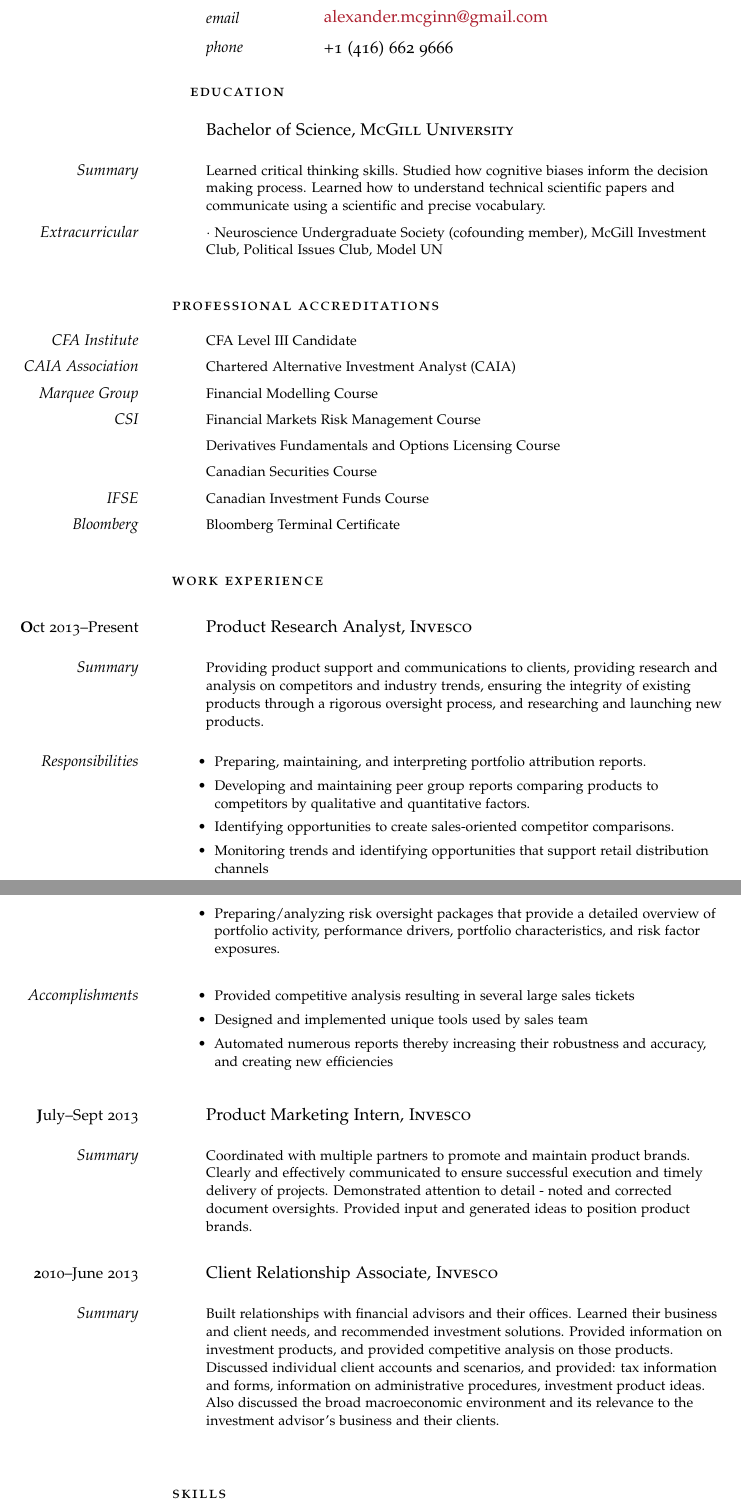
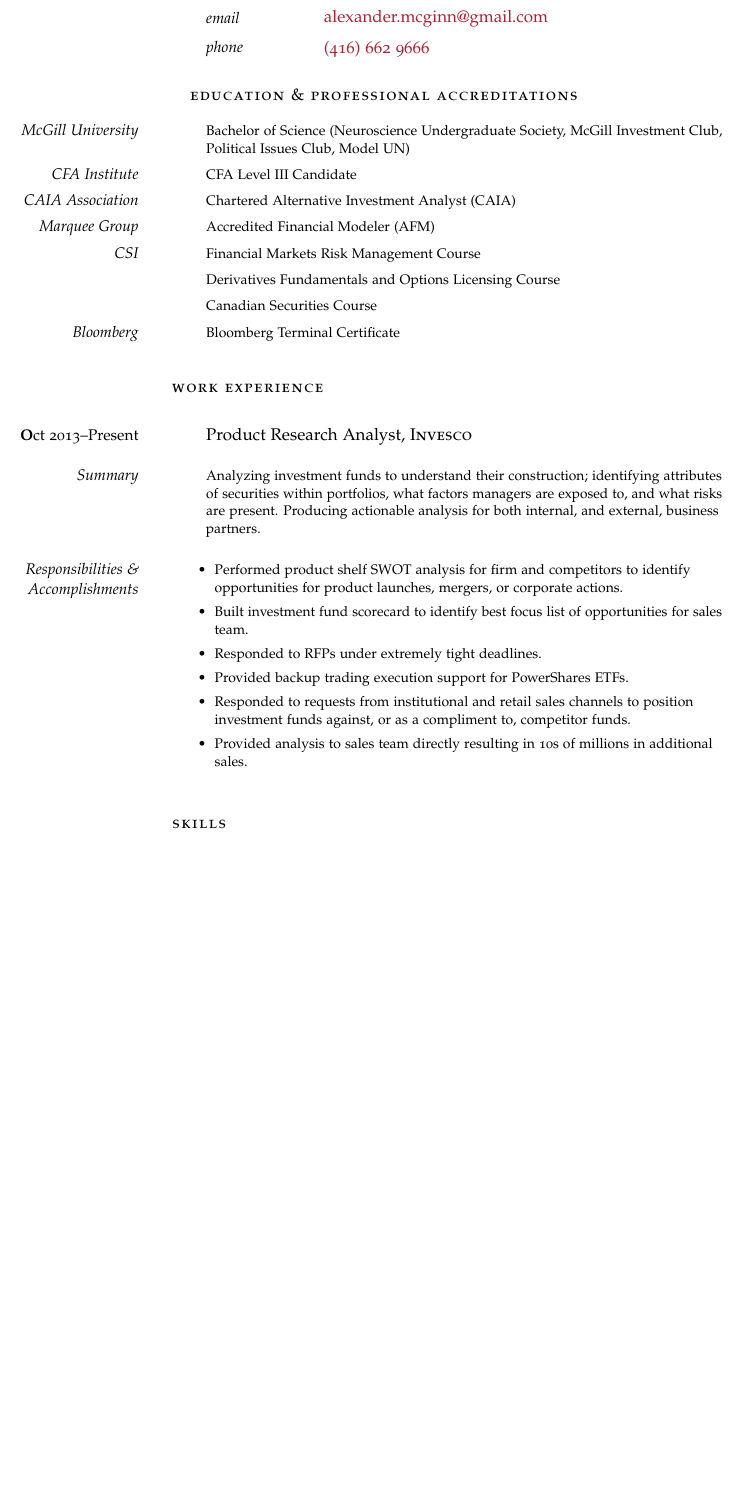
Before and after one commit to McGinn/Resume, a LaTeX document (Alexander_McGinn.tex): two parts of pages 1 and 2 of 2 before the commit and part of page 1 of 2 after it, the two joined at a grey line, cut so that both start at the same text, the shorter picture padded with empty space. Compiled offline with pdfLaTeX.

Commit message:
Updated and streamlined resume. Just one page now. Still has misc notes all over the place.

```diff
--- a/Alexander_McGinn.tex
+++ b/Alexander_McGinn.tex
@@ -56,15 +56,13 @@
 
 %-----------HEADER and FOOTER (lastpages)--------------------
 
+\clearscrheadfoot
 \pagestyle{scrheadings}
-\clearscrheadfoot
 
-\cofoot{\Centering{Alexander McGinn}
-\newline
-\today
 %\newline
 %\href{http://www.alexandermcginn.com}{alexandermcginn.com}
-\newline
+%\newline
+\cofoot{
 \pagemark{} of \pageref{LastPage}
 }
 
@@ -85,13 +83,14 @@
 
 \begin{cv}{\spacedallcaps{Alexander McGinn}}\vspace{1.5em} % Your name
 
+
 \noindent\spacedlowsmallcaps{Contact Information}\vspace{0.5em} % Contact information heading
 
 \NewEntry{email}{\href{mailto:alexander.mcginn@gmail.com}{alexander.mcginn@gmail.com}} % Email address
 
-\NewEntry{phone}{+1 (416) 662 9666} % Phone number(s)
+\NewEntry{phone}{\href{tel:1-416-662-9666}{(416) 662 9666}} % Phone number(s)
 
-\vspace{0.75em} % Extra white space between the contact information section and goal
+%\vspace{0.75em} % Extra white space between the contact information section and goal
 
 %\noindent\spacedlowsmallcaps{Summary}\vspace{1em} % Goal heading, could be used for a quotation or short profile instead
 
@@ -99,21 +98,20 @@
 
 %\vspace{1em} % Extra space between major sections
 
-
 %----------------------------------------------------------------------------------------
 %	EDUCATION
 %----------------------------------------------------------------------------------------
 
-\spacedlowsmallcaps{Education}\vspace{1em}
+%\spacedlowsmallcaps{Education}\vspace{1em}
 
-\TitleText{Bachelor of Science,  \textsc{McGill University}}
+%\TitleText{Bachelor of Science,  \textsc{McGill University}}
 
 %\TitleText{%\MarginText{2011}
 %McGill University}
 
-\Description{\MarginText{Summary}Learned critical thinking skills. Studied how cognitive biases inform the decision making process. Learned how to understand technical scientific papers and communicate using a scientific and precise vocabulary.}
-\vspace{-0.5em} % Negative vertical space to counteract the vertical space between every \Description command
-\Description{\MarginText{Extracurricular}$\cdotp$\ Neuroscience Undergraduate Society (cofounding member), McGill Investment Club, Political Issues Club, Model UN}
+%\Description{\MarginText{Summary}Learned critical thinking skills. Studied how cognitive biases inform the decision making process. Learned how to understand technical scientific papers and communicate using a scientific and precise vocabulary.}
+%\vspace{-0.5em} % Negative vertical space to counteract the vertical space between every \Description command
+%\Description{\MarginText{Extracurricular}$\cdotp$\ Neuroscience Undergraduate Society (cofounding member), McGill Investment Club, Political Issues Club, Model UN}
 %\vspace{-0.5em} % Negative vertical space to counteract the vertical space between every \Description command
 %\Description{$\cdotp$\ Political Issues Club}
 %\vspace{-0.5em} % Negative vertical space to counteract the vertical space between every \Description command
@@ -130,7 +128,12 @@
 %	PROFESSIONAL ACCREDITATIONS
 %----------------------------------------------------------------------------------------
 
-\spacedlowsmallcaps{Professional Accreditations}\vspace{1em}
+\spacedlowsmallcaps{Education \& Professional Accreditations}\vspace{1em}
+
+\Description{\MarginText{McGill University}%2017\ \ $\cdotp$\ \
+Bachelor of Science (Neuroscience Undergraduate Society, McGill Investment Club, Political Issues Club, Model UN)}
+
+\vspace{-0.5em} % Negative vertical space to counteract the vertical space between every \Description command
 
 \Description{\MarginText{CFA Institute}%2017\ \ $\cdotp$\ \
 CFA Level III Candidate}
@@ -143,7 +146,7 @@
 \vspace{-0.5em} % Negative vertical space to counteract the vertical space between every \Description command
 
 \Description{\MarginText{Marquee Group}%2016\ \ $\cdotp$\ \
-Financial Modelling Course}
+Accredited Financial Modeler (AFM)}
 
 \vspace{-0.5em} % Negative vertical space to counteract the vertical space between every \Description command
 
@@ -162,10 +165,10 @@
 
 \vspace{-0.5em} % Negative vertical space to counteract the vertical space between every \Description command
 
-\Description{\MarginText{IFSE}%2010\ \ $\cdotp$\ \
-Canadian Investment Funds Course}
+%\Description{\MarginText{IFSE}%2010\ \ $\cdotp$\ \
+%Canadian Investment Funds Course}
 
-\vspace{-0.5em} % Negative vertical space to counteract the vertical space between every \Description command
+%\vspace{-0.5em} % Negative vertical space to counteract the vertical space between every \Description command
 
 \Description{\MarginText{Bloomberg}%2010\ \ $\cdotp$\ \
 Bloomberg Terminal Certificate}
@@ -178,26 +181,31 @@
 
 \TitleText{\MarginDate{Oct 2013--Present}Product Research Analyst,  \textsc{Invesco}}
 
-\Description{\MarginText{Summary}Providing product support and communications to clients, providing research and analysis on competitors and industry trends, ensuring the integrity of existing products through a rigorous oversight process, and researching and launching new products.
+\Description{\MarginText{Summary}Analyzing investment funds to understand their construction; identifying attributes of securities within portfolios, what factors managers are exposed to, and what risks are present. Producing actionable analysis for both internal, and external, business partners.
 % Performing research and analysis on competitors, industry trends and developments, and some product reporting.
 }
 \Description{\begin{itemize}
-\item \MarginText{Responsibilities}Preparing, maintaining, and interpreting portfolio attribution reports.
-%\newline$\cdotp$Analyzing portfolios to understand their construction, the attributes of the securities within a portfolio, what factors investment managers are exposed to, what risks are present within the portfolio and how much of the risk budget is spent on different factors.
-\item  Developing and maintaining peer group reports comparing products to competitors by qualitative and quantitative factors.
-\item Identifying opportunities to create sales-oriented competitor comparisons.
-\item Monitoring trends and identifying opportunities that support retail distribution channels
+\item \MarginText{Responsibilities \& Accomplishments}Performed product shelf SWOT analysis for firm and competitors to identify opportunities for product launches, mergers, or corporate actions.
+%\item  Developing and maintaining peer group reports comparing products to competitors by qualitative and quantitative factors.
+%\item Identifying opportunities to create sales-oriented competitor comparisons.
+%\item Monitoring trends and identifying opportunities that support retail distribution channels
 %\item  Oversight of asset allocation portfolios and ensuring tactical limits have not been breached.
-\item Preparing/analyzing risk oversight packages that provide a detailed overview of portfolio activity, performance drivers, portfolio characteristics, and risk factor exposures.
+%\item Preparing/analyzing risk oversight packages that provide a detailed overview of portfolio activity, performance drivers, portfolio characteristics, and risk factor exposures.
+%\item Found additional efficiencies and automation for recurring reporting responsibilities.
+\item Built investment fund scorecard to identify best focus list of opportunities for sales team.
+\item Responded to RFPs under extremely tight deadlines.
+\item Provided backup trading execution support for PowerShares ETFs.
+\item Responded to requests from institutional and retail sales channels to position investment funds against, or as a compliment to, competitor funds.
+\item Provided analysis to sales team directly resulting in 10s of millions in additional sales.
 \end{itemize}
 }
 
-\Description{\begin{itemize}
-\item \MarginText{Accomplishments}Provided competitive analysis resulting in several large sales tickets
-\item  Designed and implemented unique tools used by sales team
-\item  Automated numerous reports thereby increasing their robustness and accuracy, and creating new efficiencies
-\end{itemize}
-}
+%\Description{\begin{itemize}
+%\item \MarginText{Accomplishments}Provided competitive analysis resulting in several large sales tickets
+%\item  Designed and implemented unique tools used by sales team
+%\item  Automated numerous reports thereby increasing their robustness and accuracy, and creating new efficiencies
+%\end{itemize}
+%}
 
 \excludecomment{mycomments}
 
@@ -228,21 +236,21 @@
 
 %----------------------------------------------------------------------------------------
 
-\vspace{0.5em}
-\TitleText{\MarginDate{July--Sept 2013}Product Marketing Intern,  \textsc{Invesco}}
+%\vspace{0.5em}
+%\TitleText{\MarginDate{July--Sept 2013}Product Marketing Intern,  \textsc{Invesco}}
 
-\Description{\MarginText{Summary}Coordinated with multiple partners to promote and maintain product brands. Clearly and effectively communicated to ensure successful execution and timely delivery of projects. Demonstrated attention to detail - noted and corrected document oversights. Provided input and generated ideas to position product brands.}
+%\Description{\MarginText{Summary}Coordinated with multiple partners to promote and maintain product brands. Clearly and effectively communicated to ensure successful execution and timely delivery of projects. Demonstrated attention to detail - noted and corrected document oversights. Provided input and generated ideas to position product brands.}
 
 %----------------------------------------------------------------------------------------
 
-\vspace{0.5em}
-\TitleText{\MarginDate{2010--June 2013}Client Relationship Associate,  \textsc{Invesco}}
+%\vspace{0.5em}
+%\TitleText{\MarginDate{2010--June 2013}Client Relationship Associate,  \textsc{Invesco}}
 
-\Description{\MarginText{Summary}Built relationships with financial advisors and their offices. Learned their business and client needs, and recommended investment solutions. Provided information on investment products, and provided competitive analysis on those products. Discussed individual client accounts and scenarios, and provided: tax information and forms, information on administrative procedures, investment product ideas. Also discussed the broad macroeconomic environment and its relevance to the investment advisor's business and their clients.
-}
+%\Description{\MarginText{Summary}Built relationships with financial advisors and their offices. Learned their business and client needs, and recommended investment solutions. Provided information on investment products, and provided competitive analysis on those products. Discussed individual client accounts and scenarios, and provided: tax information and forms, information on administrative procedures, investment product ideas. Also discussed the broad macroeconomic environment and its relevance to the investment advisor's business and their clients.
+%}
 
 
-\vspace{1em} % Extra space between major sections
+%\vspace{1em} % Extra space between major sections
 
 %\newpage
 
```
Also changed, not shown: Alexander_McGinn.pdf, Alexander_McGinn.tex (13 more changed lines), 1 other file.
